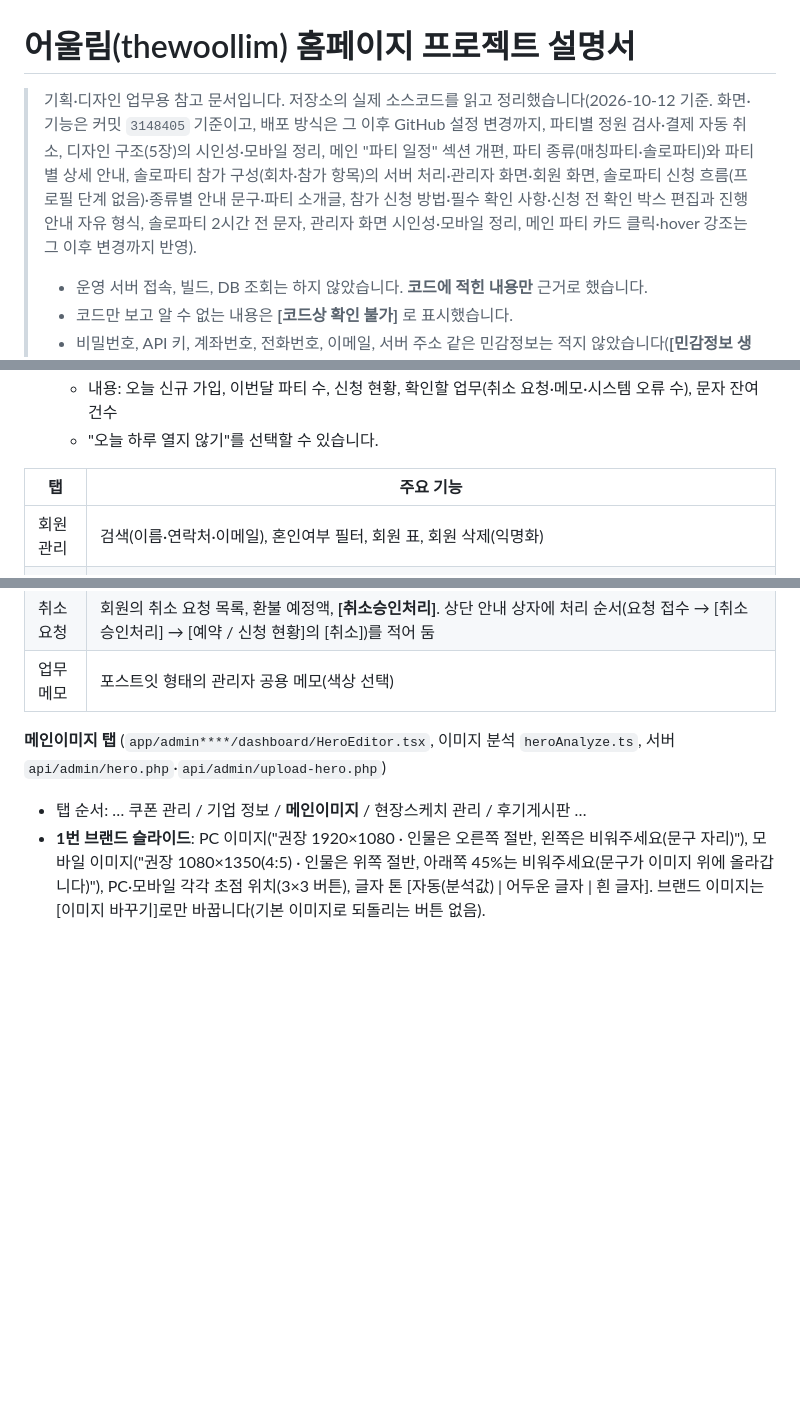
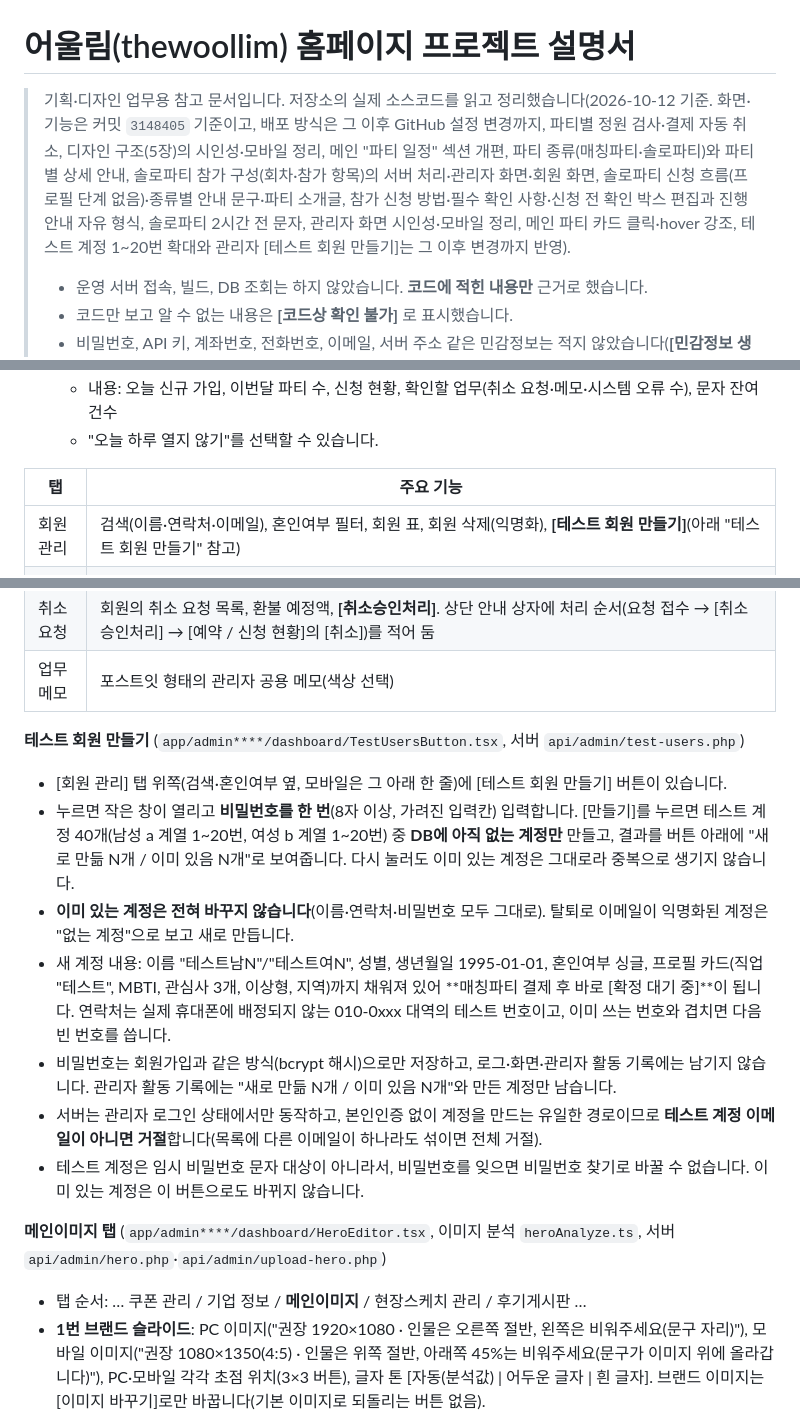
Before and after one commit to songjungdal/thewoollim, a Markdown page: docs/PROJECT_OVERVIEW.md, 3 parts joined by grey strips. Rendered like a GitHub page; blank space fills up the shorter version.

Commit message:
docs: 테스트 계정 1~20번·[테스트 회원 만들기]를 PROJECT_OVERVIEW에 반영
Co-Authored-By: Claude Opus 5.5 <noreply@anthropic.com>
Claude-Session: https://claude.ai/code/session_017b83FFveVx2w9h7Ns2EpjM

```diff
--- a/docs/PROJECT_OVERVIEW.md
+++ b/docs/PROJECT_OVERVIEW.md
@@ -1,6 +1,6 @@
 # 어울림(thewoollim) 홈페이지 프로젝트 설명서
 
-> 기획·디자인 업무용 참고 문서입니다. 저장소의 실제 소스코드를 읽고 정리했습니다(2026-10-12 기준. 화면·기능은 커밋 `3148405` 기준이고, 배포 방식은 그 이후 GitHub 설정 변경까지, 파티별 정원 검사·결제 자동 취소, 디자인 구조(5장)의 시인성·모바일 정리, 메인 "파티 일정" 섹션 개편, 파티 종류(매칭파티·솔로파티)와 파티별 상세 안내, 솔로파티 참가 구성(회차·참가 항목)의 서버 처리·관리자 화면·회원 화면, 솔로파티 신청 흐름(프로필 단계 없음)·종류별 안내 문구·파티 소개글, 참가 신청 방법·필수 확인 사항·신청 전 확인 박스 편집과 진행 안내 자유 형식, 솔로파티 2시간 전 문자, 관리자 화면 시인성·모바일 정리, 메인 파티 카드 클릭·hover 강조는 그 이후 변경까지 반영).
+> 기획·디자인 업무용 참고 문서입니다. 저장소의 실제 소스코드를 읽고 정리했습니다(2026-10-12 기준. 화면·기능은 커밋 `3148405` 기준이고, 배포 방식은 그 이후 GitHub 설정 변경까지, 파티별 정원 검사·결제 자동 취소, 디자인 구조(5장)의 시인성·모바일 정리, 메인 "파티 일정" 섹션 개편, 파티 종류(매칭파티·솔로파티)와 파티별 상세 안내, 솔로파티 참가 구성(회차·참가 항목)의 서버 처리·관리자 화면·회원 화면, 솔로파티 신청 흐름(프로필 단계 없음)·종류별 안내 문구·파티 소개글, 참가 신청 방법·필수 확인 사항·신청 전 확인 박스 편집과 진행 안내 자유 형식, 솔로파티 2시간 전 문자, 관리자 화면 시인성·모바일 정리, 메인 파티 카드 클릭·hover 강조, 테스트 계정 1~20번 확대와 관리자 [테스트 회원 만들기]는 그 이후 변경까지 반영).
 >
 > - 운영 서버 접속, 빌드, DB 조회는 하지 않았습니다. **코드에 적힌 내용만** 근거로 했습니다.
 > - 코드만 보고 알 수 없는 내용은 **[코드상 확인 불가]** 로 표시했습니다.
@@ -449,7 +449,7 @@ thewoollim/
 
 | 탭 | 주요 기능 |
 |---|---|
-| 회원 관리 | 검색(이름·연락처·이메일), 혼인여부 필터, 회원 표, 회원 삭제(익명화) |
+| 회원 관리 | 검색(이름·연락처·이메일), 혼인여부 필터, 회원 표, 회원 삭제(익명화), **[테스트 회원 만들기]**(아래 "테스트 회원 만들기" 참고) |
 | 예약 / 신청 현황 | 월·상태 필터, 상태별 통계, 파티별 신청자 명단(남/여 분리, 파티 제목 옆에 종류 배지), **[결제확인](무통장 실제 입금액 입력) / [참가확정] / [취소] / [100%환불]**, 담당자 지정, 비고(같은 이성과 과거 함께 참가한 이력). 참가 구성이 있는 솔로파티는 명단에 **항목** 열(이름 옆, 결제 당시 항목 이름)이 생기고, 파티 제목 아래에 회차별 인원 한 줄("1부 남 9/20 · 여 8/20 \| 2부 남 7/15 · 여 6/15", 취소되지 않은 신청 기준)이 나옵니다. |
 | 파티 관리 | 파티 등록·수정·삭제(아래 "파티 등록 창" 참고). 목록에는 종류 열(배지), 종류 필터 [전체/매칭파티/솔로파티]와 월 필터, 행마다 [보기](상세페이지 새 탭)·[수정]·[삭제]가 있습니다. 참가 구성이 있는 솔로파티는 참가비 칸에 "항목 3개 · ₩30,000~"(항목 가격 중 최솟값), 정원 칸에 회차별 "1부 20/20명 · 2부 15/15명"(남/여 정원)이 나옵니다. 쿠폰 적용 불가 파티는 제목 옆에 회색 "쿠폰불가" 배지가 붙습니다. |
 | 쿠폰 관리 | 쿠폰 코드, 정액/정률, 할인값, 적용 성별, 총 수량, 만료일, 사용 여부 |
@@ -460,6 +460,15 @@ thewoollim/
 | 로그 관리 | 관리자 활동 기록(로그인, 등록, 수정, 삭제 등) 조회. 기간·관리자·유형 필터 |
 | 취소요청 | 회원의 취소 요청 목록, 환불 예정액, **[취소승인처리]**. 상단 안내 상자에 처리 순서(요청 접수 → [취소승인처리] → [예약 / 신청 현황]의 [취소])를 적어 둠 |
 | 업무 메모 | 포스트잇 형태의 관리자 공용 메모(색상 선택) |
+
+**테스트 회원 만들기** (`app/admin****/dashboard/TestUsersButton.tsx`, 서버 `api/admin/test-users.php`)
+- [회원 관리] 탭 위쪽(검색·혼인여부 옆, 모바일은 그 아래 한 줄)에 [테스트 회원 만들기] 버튼이 있습니다.
+- 누르면 작은 창이 열리고 **비밀번호를 한 번**(8자 이상, 가려진 입력칸) 입력합니다. [만들기]를 누르면 테스트 계정 40개(남성 a 계열 1~20번, 여성 b 계열 1~20번) 중 **DB에 아직 없는 계정만** 만들고, 결과를 버튼 아래에 "새로 만듦 N개 / 이미 있음 N개"로 보여줍니다. 다시 눌러도 이미 있는 계정은 그대로라 중복으로 생기지 않습니다.
+- **이미 있는 계정은 전혀 바꾸지 않습니다**(이름·연락처·비밀번호 모두 그대로). 탈퇴로 이메일이 익명화된 계정은 "없는 계정"으로 보고 새로 만듭니다.
+- 새 계정 내용: 이름 "테스트남N"/"테스트여N", 성별, 생년월일 1995-01-01, 혼인여부 싱글, 프로필 카드(직업 "테스트", MBTI, 관심사 3개, 이상형, 지역)까지 채워져 있어 **매칭파티 결제 후 바로 [확정 대기 중]**이 됩니다. 연락처는 실제 휴대폰에 배정되지 않는 010-0xxx 대역의 테스트 번호이고, 이미 쓰는 번호와 겹치면 다음 빈 번호를 씁니다.
+- 비밀번호는 회원가입과 같은 방식(bcrypt 해시)으로만 저장하고, 로그·화면·관리자 활동 기록에는 남기지 않습니다. 관리자 활동 기록에는 "새로 만듦 N개 / 이미 있음 N개"와 만든 계정만 남습니다.
+- 서버는 관리자 로그인 상태에서만 동작하고, 본인인증 없이 계정을 만드는 유일한 경로이므로 **테스트 계정 이메일이 아니면 거절**합니다(목록에 다른 이메일이 하나라도 섞이면 전체 거절).
+- 테스트 계정은 임시 비밀번호 문자 대상이 아니라서, 비밀번호를 잊으면 비밀번호 찾기로 바꿀 수 없습니다. 이미 있는 계정은 이 버튼으로도 바뀌지 않습니다.
 
 **메인이미지 탭** (`app/admin****/dashboard/HeroEditor.tsx`, 이미지 분석 `heroAnalyze.ts`, 서버 `api/admin/hero.php`·`api/admin/upload-hero.php`)
 - 탭 순서: … 쿠폰 관리 / 기업 정보 / **메인이미지** / 현장스케치 관리 / 후기게시판 …
```
Also changed, not shown: other parts of docs/PROJECT_OVERVIEW.md (+3 -2 lines).
